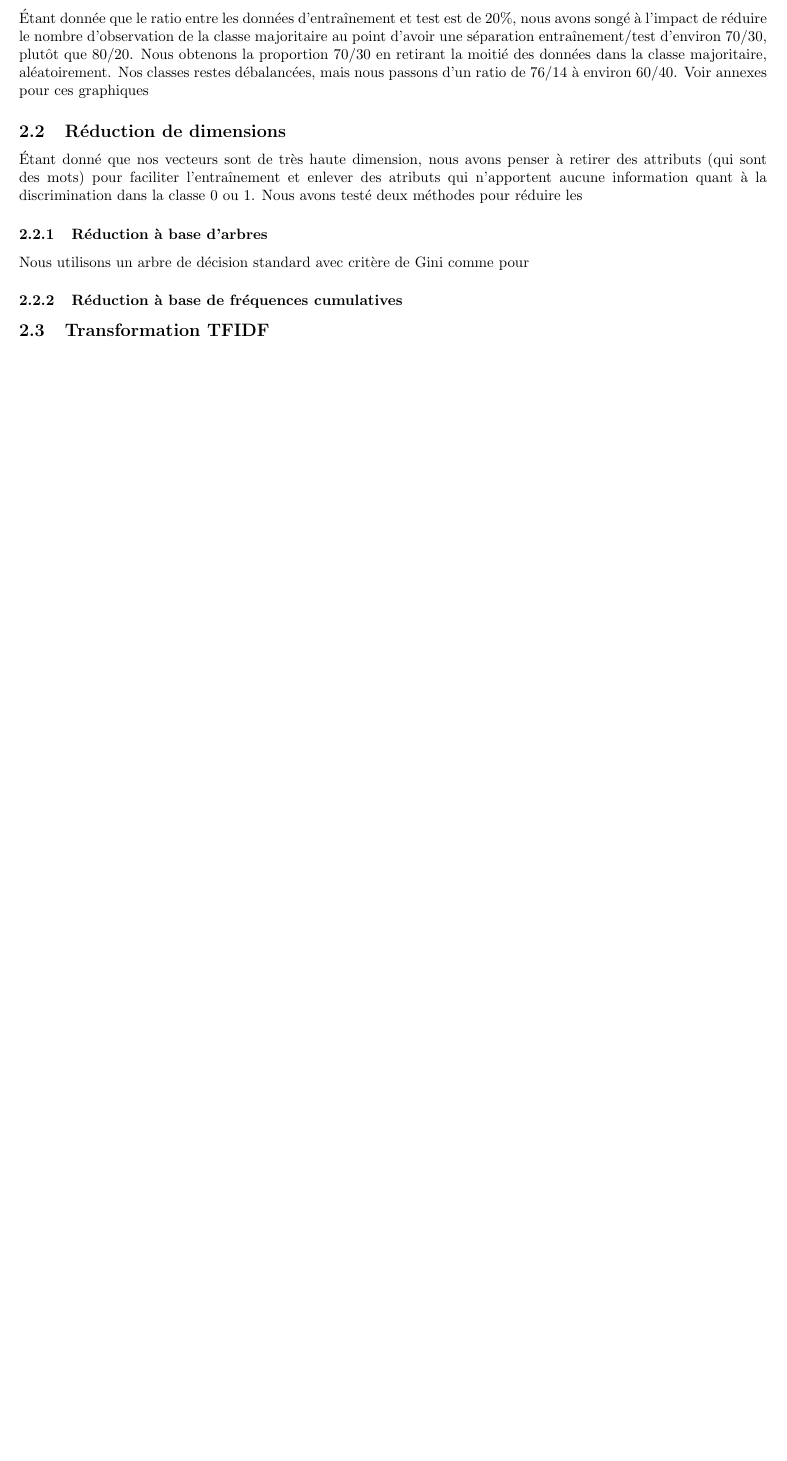
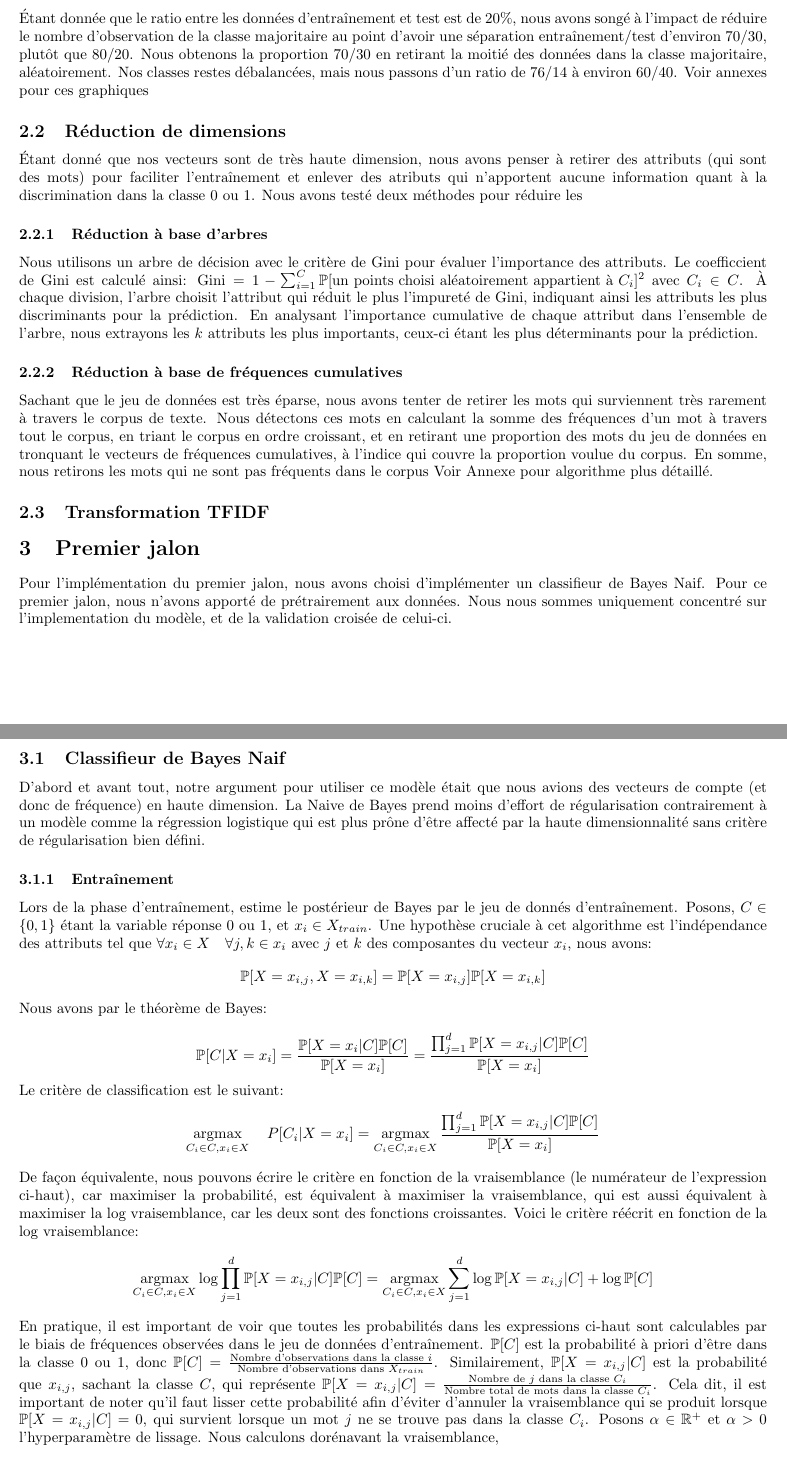
Before and after one commit to KamenDamov/kaggle_competition, a LaTeX document (rapport.tex): part of page 2 of 3 before the commit and two parts of pages 2 and 3 of 5 after it, the two joined at a grey line, cut so that both start at the same text, the shorter picture padded with empty space. Compiled offline with pdfLaTeX.

Commit message:
Ajout de version plus recente du rapport

```diff
--- a/rapport.tex
+++ b/rapport.tex
@@ -5,6 +5,7 @@
 \usepackage{amsmath}
 \usepackage{algorithm}
 \usepackage{algorithmic}
+\DeclareMathOperator*{\argmax}{argmax}
 
 \title{Kaggle Competition - Rapport}
 \author{kamendamov123 }
@@ -30,9 +32,28 @@ Nous générons $1000$ observations dans la classe minoritaire.
 \subsection{Réduction de dimensions}
 Étant donné que nos vecteurs sont de très haute dimension, nous avons penser à retirer des attributs (qui sont des mots) pour faciliter l'entraînement et enlever des atributs qui n'apportent aucune information quant à la discrimination dans la classe 0 ou 1. Nous avons testé deux méthodes pour réduire les
 \subsubsection{Réduction à base d'arbres}
-Nous utilisons un arbre de décision standard avec critère de Gini comme pour
+Nous utilisons un arbre de décision avec le critère de Gini pour évaluer l'importance des attributs. Le coefficcient de Gini est calculé ainsi: $\text{Gini} = 1 - \sum_{i=1}^{C} \mathbb{P}[\text{un points choisi aléatoirement appartient à $C_i$}]^2$ avec $C_i \in C$. À chaque division, l’arbre choisit l’attribut qui réduit le plus l'impureté de Gini, indiquant ainsi les attributs les plus discriminants pour la prédiction. En analysant l'importance cumulative de chaque attribut dans l'ensemble de l'arbre, nous extrayons les $k$ attributs les plus importants, ceux-ci étant les plus déterminants pour la prédiction.
 \subsubsection{Réduction à base de fréquences cumulatives}
+Sachant que le jeu de données est très éparse,  nous avons tenter de retirer les mots qui surviennent très rarement à travers le corpus de texte. Nous détectons ces mots en calculant la somme des fréquences d'un mot à travers tout le corpus, en triant le corpus en ordre croissant, et en retirant une proportion des mots du jeu de données en tronquant le vecteurs de fréquences cumulatives, à l'indice qui couvre la proportion voulue du corpus. En somme, nous retirons les mots qui ne sont pas fréquents dans le corpus Voir Annexe pour algorithme plus détaillé.
 \subsection{Transformation TFIDF}
+
+\section{Premier jalon}
+Pour l'implémentation du premier jalon, nous avons choisi d'implémenter un classifieur de Bayes Naif. Pour ce premier jalon, nous n'avons apporté de prétrairement aux données. Nous nous sommes uniquement concentré sur l'implementation du modèle, et de la validation croisée de celui-ci.
+
+\subsection{Classifieur de Bayes Naif}
+D'abord et avant tout, notre argument pour utiliser ce modèle était que nous avions des vecteurs de compte (et donc de fréquence) en haute dimension. La Naive de Bayes prend moins d'effort de régularisation contrairement à un modèle comme la régression logistique qui est plus prône d'être affecté par la haute dimensionnalité sans critère de régularisation bien défini.
+\subsubsection{Entraînement}
+Lors de la phase d'entraînement, estime le postérieur de Bayes par le jeu de donnés d'entraînement. Posons, $C \in \{0, 1\}$ étant la variable réponse $0$ ou $1$, et $x_i \in X_{train}$. Une hypothèse cruciale à cet algorithme est l'indépendance des attributs tel que $\forall x_i \in X \quad \forall j, k \in x_i$ avec $j$ et $k$ des composantes du vecteur $x_i$, nous avons:
+$$\mathbb{P}[X = x_{i, j}, X = x_{i, k}] = \mathbb{P}[X = x_{i, j}] \mathbb{P}[X = x_{i, k}]$$ Nous avons par le théorème de Bayes:\\
+$$\mathbb{P}[C | X=x_i] = \frac{\mathbb{P}[X = x_{i}| C]\mathbb{P}[C]}{\mathbb{P}[X = x_i]} =  \frac{\prod_{j = 1}^{d}\mathbb{P}[X = x_{i,j}| C]\mathbb{P}[C]}{\mathbb{P}[X = x_i]}$$
+Le critère de classification est le suivant:
+$$\argmax_{C_i \in C, x_i \in X} \quad P[C_i | X = x_i] = \argmax_{C_i \in C, x_i \in X} \frac{\prod_{j = 1}^{d}\mathbb{P}[X = x_{i,j}| C]\mathbb{P}[C]}{\mathbb{P}[X = x_i]}$$
+De façon équivalente, nous pouvons écrire le critère en fonction de la vraisemblance (le numérateur de l'expression ci-haut), car maximiser la probabilité, est équivalent à maximiser la vraisemblance, qui est aussi équivalent à maximiser la log vraisemblance, car les deux sont des fonctions croissantes. Voici le critère réécrit en fonction de la log vraisemblance:
+$$\argmax_{C_i \in C, x_i \in X} \log{\prod_{j = 1}^{d}\mathbb{P}[X = x_{i,j}| C]\mathbb{P}[C]} = \argmax_{C_i \in C, x_i \in X} \sum_{j = 1}^{d} \log{\mathbb{P}[X = x_{i,j}| C]} + \log{\mathbb{P}[C]}$$
+En pratique, il est important de voir que toutes les probabilités dans les expressions ci-haut sont calculables par le biais de fréquences observées dans le jeu de données d'entraînement. $\mathbb{P}[C]$ est la probabilité à priori d'être dans la classe 0 ou 1, donc $\mathbb{P}[C] = \frac{\text{Nombre d'observations dans la classe $i$}}{\text{Nombre d'observations dans $X_{train}$}}$. Similairement, $\mathbb{P}[X = x_{i, j}| C]$ est la probabilité que $x_{i, j}$, sachant la classe $C$, qui représente $\mathbb{P}[X = x_{i, j}| C] = \frac{\text{Nombre de $j$ dans la classe $C_i$}}{\text{Nombre total de mots dans la classe $C_i$}}$. Cela dit, il est important de noter qu'il faut lisser cette probabilité afin d'éviter d'annuler la vraisemblance qui se produit lorsque $\mathbb{P}[X = x_{i, j}| C] = 0$, qui survient lorsque un mot $j$ ne se trouve pas dans la classe $C_i$. Posons $\alpha \in \mathbb{R}^{+}$ et $\alpha > 0$ l'hyperparamètre de lissage. Nous calculons dorénavant la vraisemblance, $$\mathbb{P}[X = x_{i, j}| C] = \frac{\text{Nombre de $j$ dans la classe $C_i$ + $\alpha$}}{\text{Nombre total de mots dans la classe $C_i$ + $\alpha \times$ nombre de mots dans le vocabulaire}}$$. Une grande valeur pour $\alpha$ applique un fort lissage sur toute les probabilités, alors qu'une faible valeur de $\alpha$ produit un lissage plus dur. Nous pouvons trouver le $\alpha$ optimal par validation croisée.
+\subsection{Validation croisée}
+Nous implémentons une validation croisée (k-fold cross validation) avec $k = 7$ pour trouver l'hyperparamètre $\alpha$ optimal. Nous avons établi un espace hyperparamétrique de valeur espacée uniformément, allant de $0.4$ à $1.05$ avec des sauts de $0.05$. Du au fait que l'espace est relativement restreint, cet espace est visité séquentiellement par une recherche en grille (grid-search).
+
 
 \section{Algorithmes d'apprentissage utilisés}
 Nous avons effectué multiples expériences avec multiples algorithmes d'apprentissage différents. Les algorithmes qui ont été les plus efficaces sont ceux présentés ci-après.
```
Also changed, not shown: rapport.tex (3 more changed lines), 1 other file.
